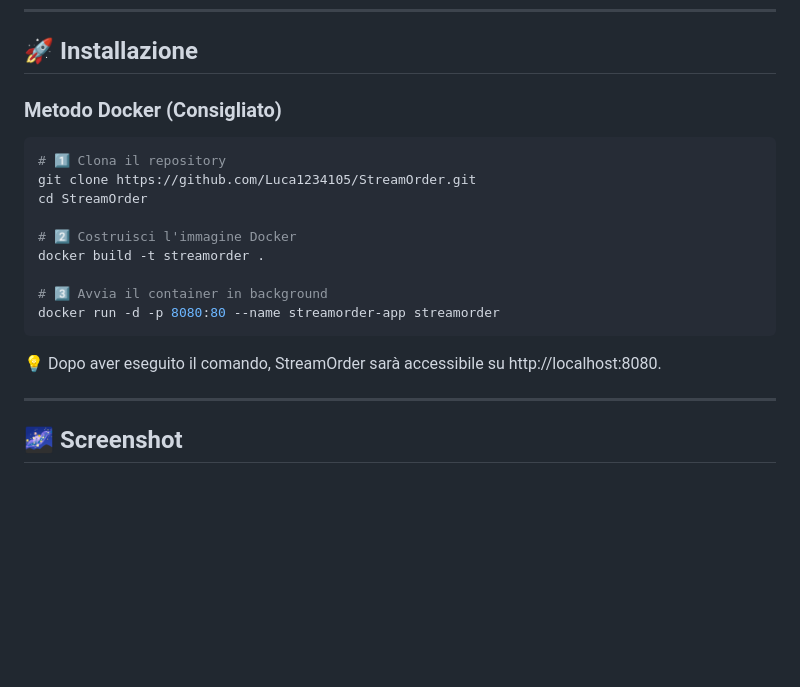
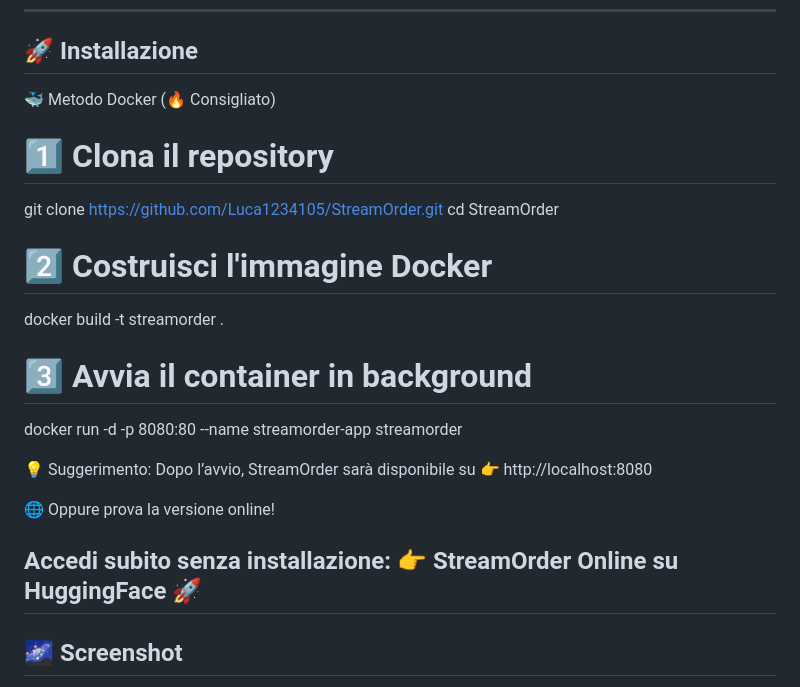
Before and after one commit to Luca1234105/Provaaddon, a Markdown page: README.md, the part around the change. Rendered like a GitHub page; blank space fills up the shorter version.

````diff
--- a/README.md
+++ b/README.md
@@ -47,9 +47,8 @@
 
 ## 🚀 Installazione
 
-### Metodo Docker (Consigliato)
+🐳 Metodo Docker (🔥 Consigliato)
 
-```bash
 # 1️⃣ Clona il repository
 git clone https://github.com/Luca1234105/StreamOrder.git
 cd StreamOrder
@@ -59,9 +58,14 @@ docker build -t streamorder .
 
 # 3️⃣ Avvia il container in background
 docker run -d -p 8080:80 --name streamorder-app streamorder
- ```
-💡 Dopo aver eseguito il comando, StreamOrder sarà accessibile su http://localhost:8080.
 
+💡 Suggerimento:
+Dopo l’avvio, StreamOrder sarà disponibile su 👉 http://localhost:8080
+
+🌐 Oppure prova la versione online!
+
+Accedi subito senza installazione:
+👉 StreamOrder Online su HuggingFace 🚀
 ---
 ## 🌌 Screenshot
 
````
